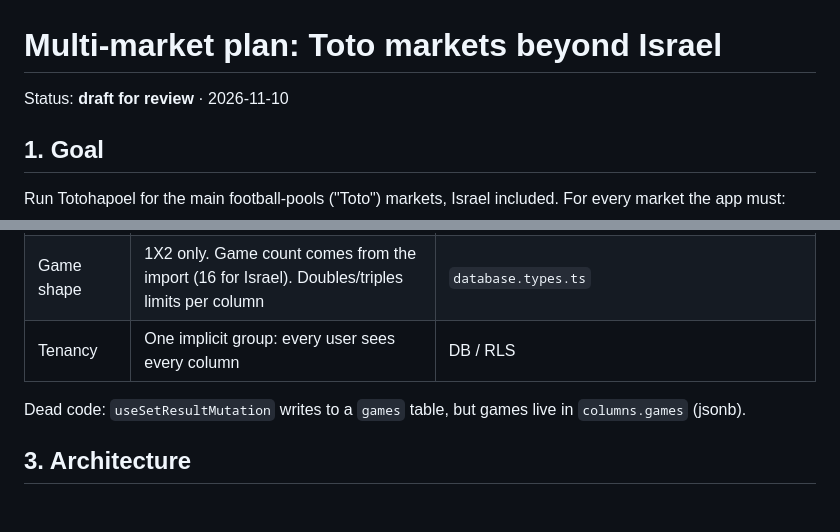
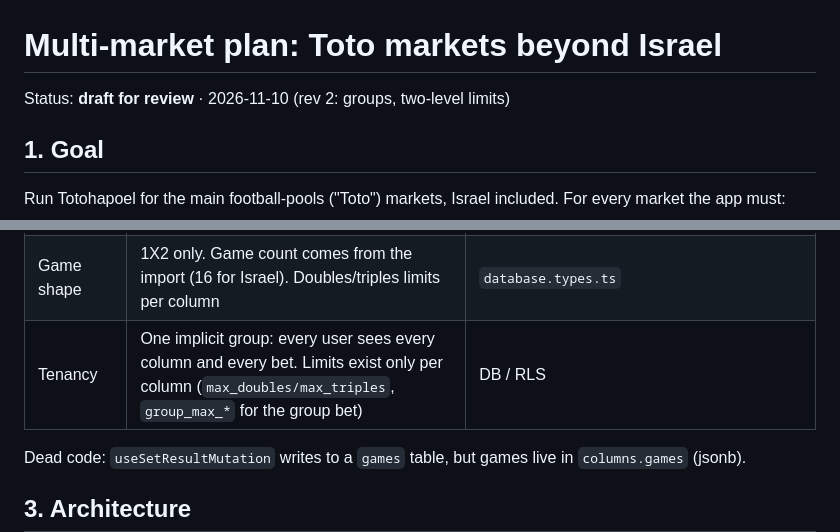
Before and after one commit to kfirarad/Totohapoel, a Markdown page: docs/markets-plan.md, 2 parts joined by grey strips. GitHub-like rendering; blank space fills up the shorter version.

```diff
--- a/docs/markets-plan.md
+++ b/docs/markets-plan.md
@@ -1,6 +1,6 @@
 # Multi-market plan: Toto markets beyond Israel
 
-Status: **draft for review** · 2026-11-10
+Status: **draft for review** · 2026-11-10 (rev 2: groups, two-level limits)
 
 ## 1. Goal
 
@@ -24,7 +24,7 @@ A market counts as done only when all three work. See the checklist in §7.
 | Time | `Asia/Jerusalem` hard-coded, `date-fns/locale/he` | `winner.ts`, `Column.tsx`, `GroupBet.tsx` |
 | Language | Hebrew strings inlined in about 27 files. `<html lang="he" dir="rtl">` is static | `index.html`, `src/**` |
 | Game shape | 1X2 only. Game count comes from the import (16 for Israel). Doubles/triples limits per column | `database.types.ts` |
-| Tenancy | One implicit group: every user sees every column | DB / RLS |
+| Tenancy | One implicit group: every user sees every column and every bet. Limits exist only per column (`max_doubles/max_triples`, `group_max_*` for the group bet) | DB / RLS |
 
 Dead code: `useSetResultMutation` writes to a `games` table, but games live in `columns.games` (jsonb).
 
```
Also changed, not shown: other parts of docs/markets-plan.md (+57 -10 lines).
